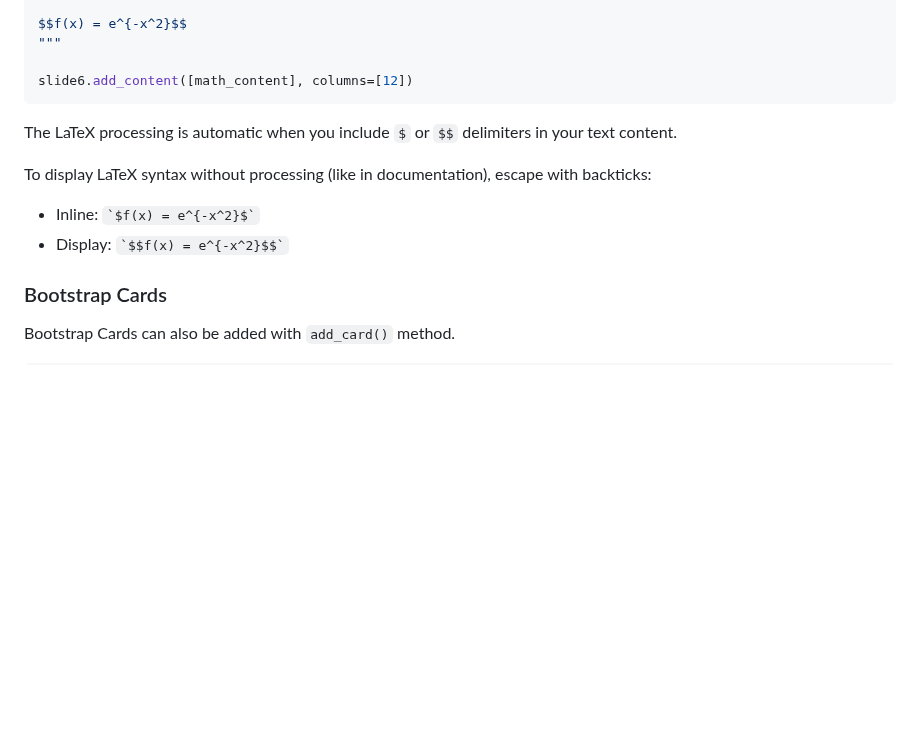
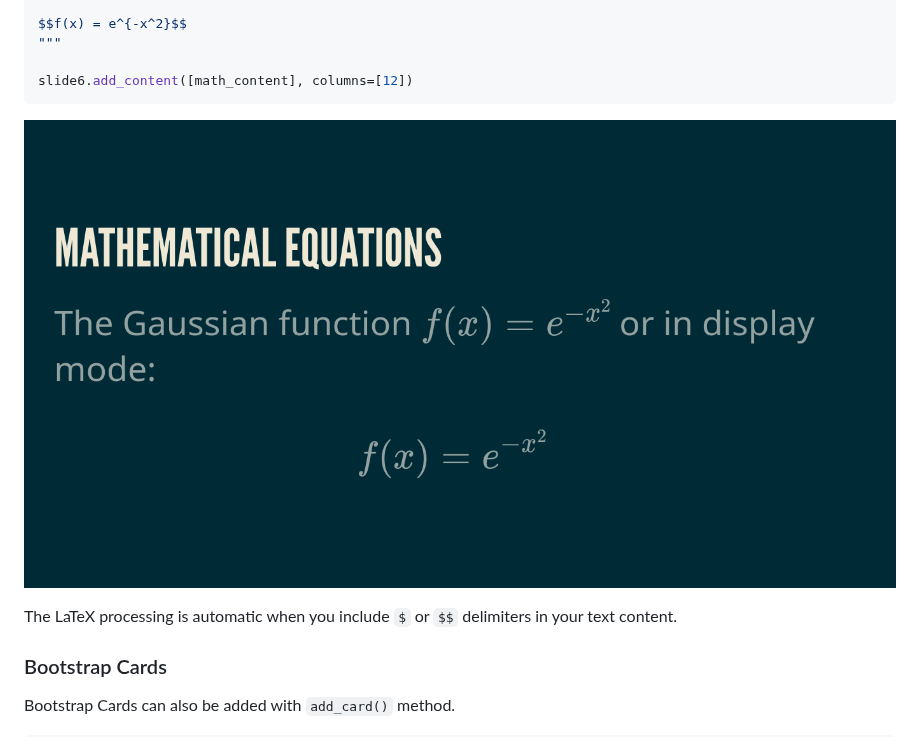
Before and after one commit to fbxyz/respysive-slide, a Markdown page: README.md, the part around the change. Rendered like a GitHub page; pictures changed too: assets/img/slide_latex.png (added); blank space fills up the shorter version.

````diff
--- a/README.md
+++ b/README.md
@@ -254,12 +254,10 @@ $$f(x) = e^{-x^2}$$
 
 slide6.add_content([math_content], columns=[12])
 ```
+![slide_latex.png](assets/img/slide_latex.png)
 
 The LaTeX processing is automatic when you include `$` or `$$` delimiters in your text content.
 
-To display LaTeX syntax without processing (like in documentation), escape with backticks:
-- Inline: `` `$f(x) = e^{-x^2}$` ``
-- Display: `` `$$f(x) = e^{-x^2}$$` ``
 
 ### Bootstrap Cards
 Bootstrap Cards can also be added with `add_card()` method.
````
